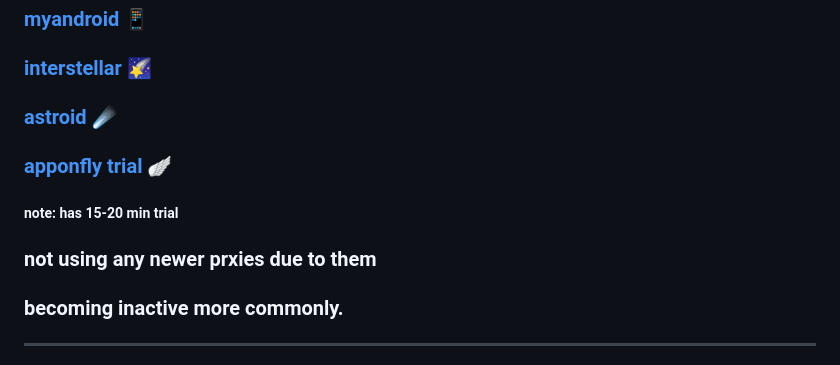
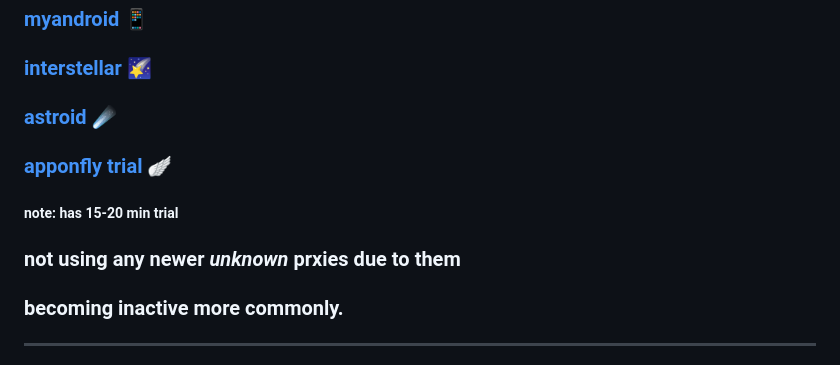
Before and after one commit to grim524/gateway, a Markdown page: bypasses/prxies.md, the part around one of its changes. GitHub-like rendering.

```diff
--- a/bypasses/prxies.md
+++ b/bypasses/prxies.md
@@ -28,7 +28,7 @@
 ### **[apponfly trial 🪽](https://github.com/nuunya/lol/blob/main/bypasses/prxies.md#apponfly---virtual-machine)**
 ##### note: **has 15-20 min trial**
 
-### not using any newer prxies due to them
+### not using any newer *unknown* prxies due to them
 ### becoming inactive more commonly.
 
 ---
```
Also changed, not shown: other parts of bypasses/prxies.md (+1 -1 lines).
